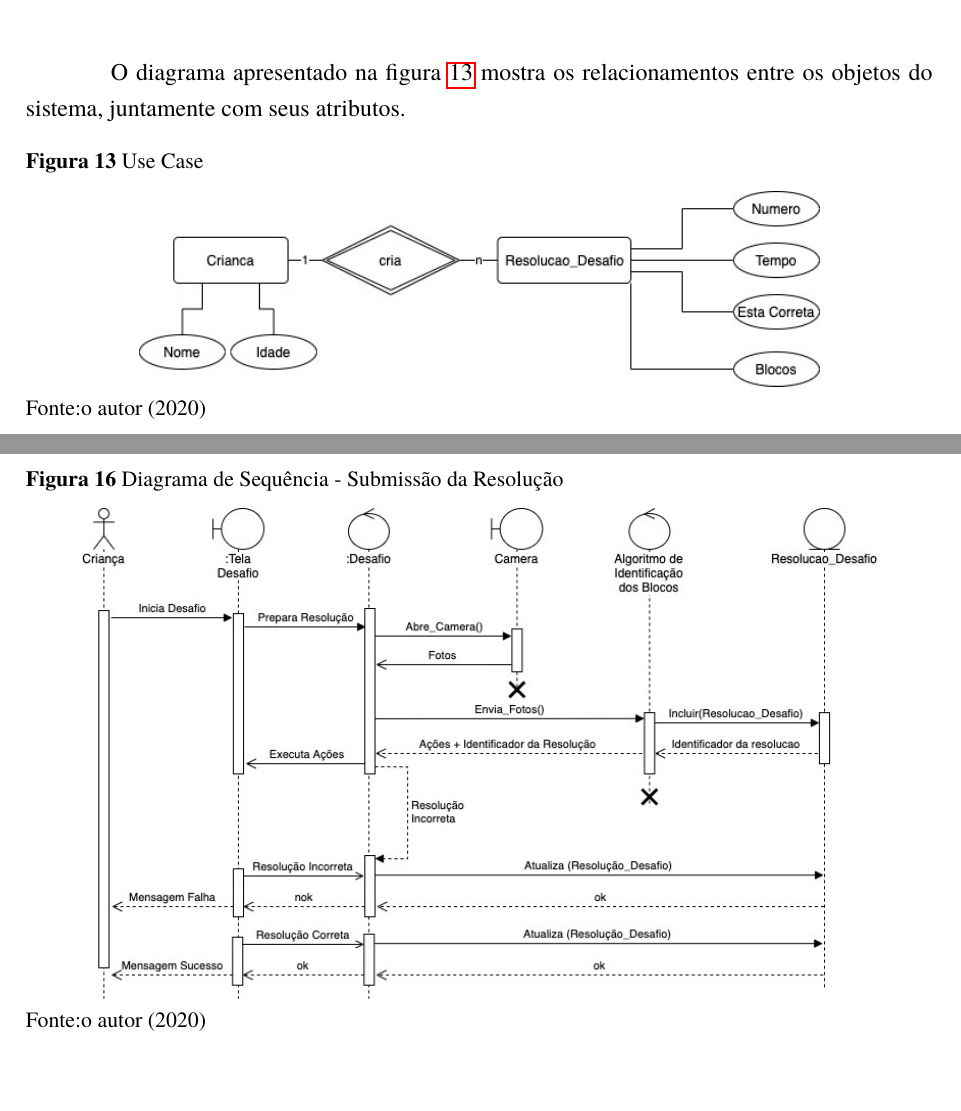
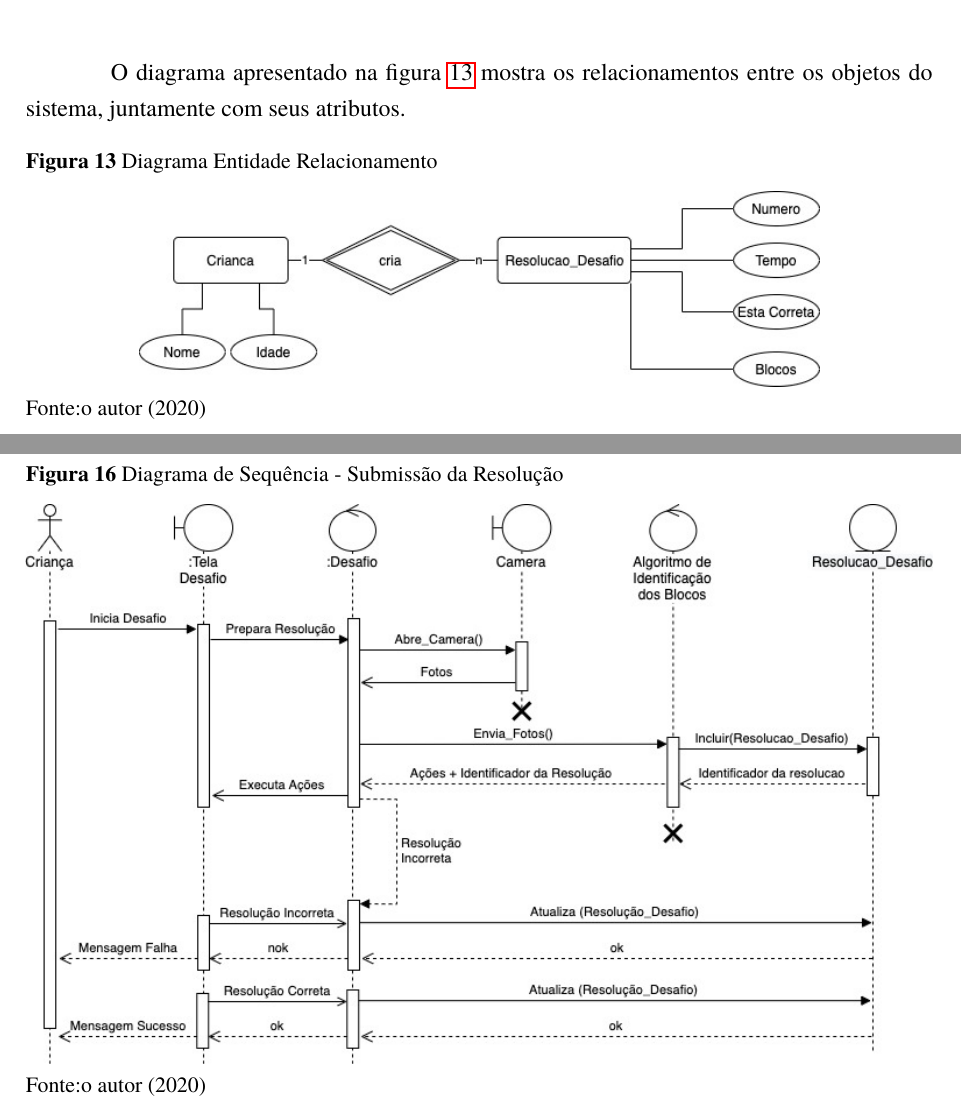
Before and after one commit to AlanaNetto/TCC-Engenharia-da-Computacao-Alana-e-Everton, a LaTeX document (main.tex, which reads Textos/Cap3.tex): two parts of pages 25 and 27 of 31 before the commit and two parts of pages 25 and 28 of 31 after it, joined at a grey line, cut so that both start at the same text. Compiled offline with pdfLaTeX.

Commit message:
Ajuste nome figura de diagrama entidade relacionamento

```diff
--- a/Textos/Cap3.tex
+++ b/Textos/Cap3.tex
@@ -200,7 +200,7 @@ Neste capítulo são apresentadas as especificações do sistema, as condições
 
         \begin{figure}[h!]
             \centering
-            \caption{Use Case}
+            \caption{Diagrama Entidade Relacionamento}
             \includegraphics[width=12cm]{images/cap3/MER_DER.jpg}
             \caption*{Fonte:o autor (2020)}
             \label{figura:der_mer}
@@ -251,7 +251,7 @@ Neste capítulo são apresentadas as especificações do sistema, as condições
         \begin{figure}[h!]
             \centering
             \caption{Diagrama de Sequência - Submissão da Resolução}
-            \includegraphics[width=14cm]{images/cap3/Sequencia_Jogo.jpg}
+            \includegraphics[width=16cm]{images/cap3/Sequencia_Jogo.jpg}
             \caption*{Fonte:o autor (2020)}
             \label{figura:sequencia_jogo}
         \end{figure}
```
